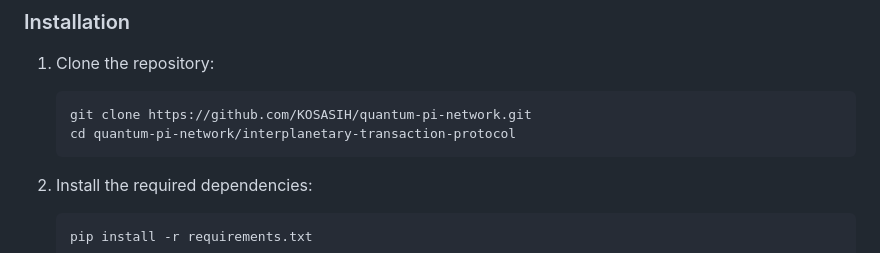
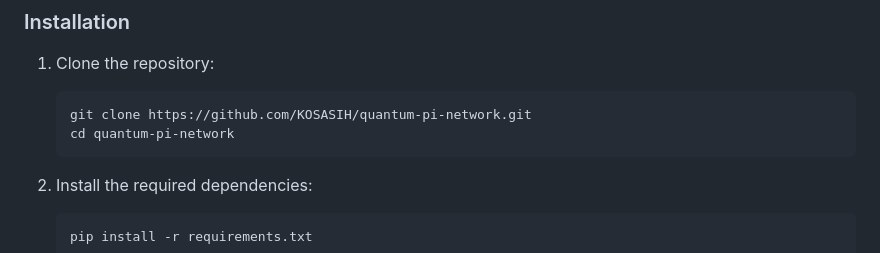
Before and after one commit to donghongwan/quantum-pi-network, a Markdown page: docs/interplanetary_transaction_protocol.md, the part around the change. Drawn GitHub-style.

````diff
--- a/docs/interplanetary_transaction_protocol.md
+++ b/docs/interplanetary_transaction_protocol.md
@@ -156,7 +156,7 @@ Before you begin, ensure you have the following installed:
 
    ```bash
    git clone https://github.com/KOSASIH/quantum-pi-network.git
-   cd quantum-pi-network/interplanetary-transaction-protocol
+   cd quantum-pi-network
    ```
 
 2. Install the required dependencies:
````
